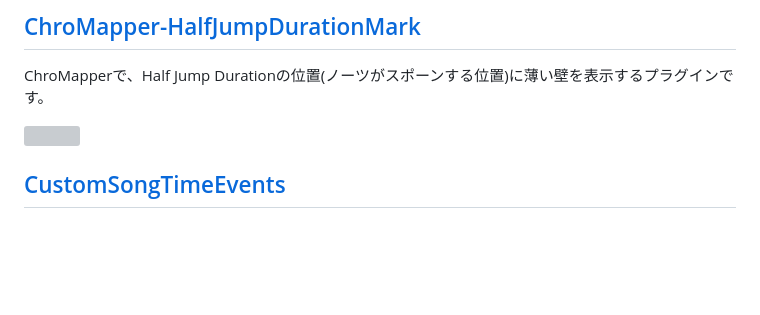
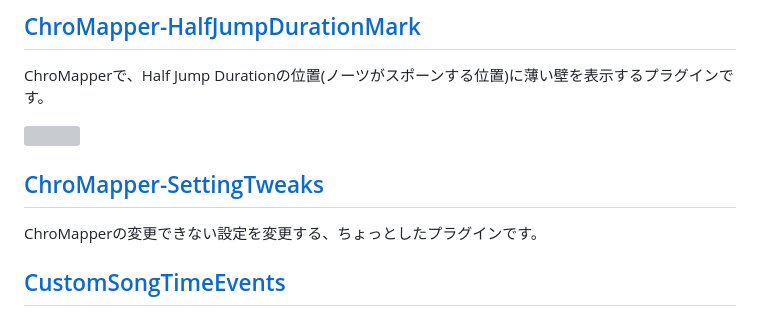
Before and after one commit to rynan4818/rynan4818.github.io, a Markdown page: tool_Introduction.md, the part around the change. Rendered like a GitHub page; blank space fills up the shorter version; grey boxes are pictures that could not be loaded.

```diff
--- a/tool_Introduction.md
+++ b/tool_Introduction.md
@@ -53,6 +53,9 @@ ChroMapperで、グリッド上に拍子毎など一定間隔で色付きのラ
 ChroMapperで、Half Jump Durationの位置(ノーツがスポーンする位置)に薄い壁を表示するプラグインです。
 
 <img src="https://user-images.githubusercontent.com/14249877/184469197-987ee5d7-e05b-4b99-89da-89eb6a30157c.png" width="581" hight="389">
+
+## [ChroMapper-SettingTweaks](https://github.com/rynan4818/ChroMapper-SettingTweaks)
+ChroMapperの変更できない設定を変更する、ちょっとしたプラグインです。
 
 ## [CustomSongTimeEvents](https://github.com/rynan4818/CustomSongTimeEvents)
 BeatSaberのCustom Sabers(Saber Factory), Custom Avatars, Custom Platformsの3Dモデルデータに、譜面の曲時間に合わせたイベントを追加するUnityコンポーネント、BeatSaber mod、プレビュー用のChroMapperプラグインです。
```
